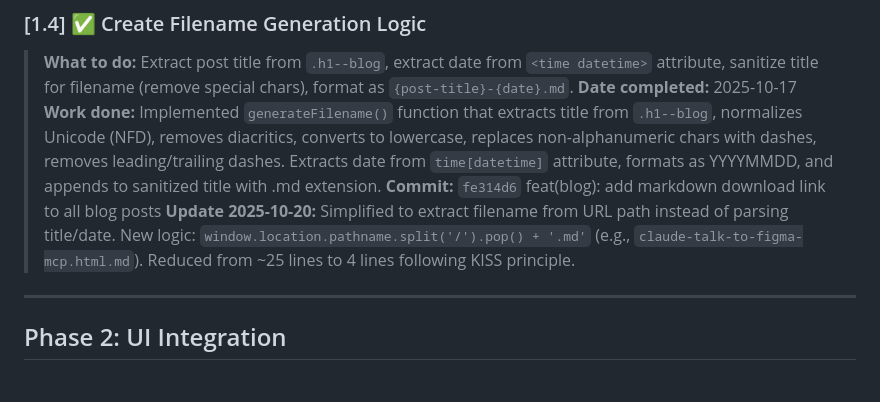
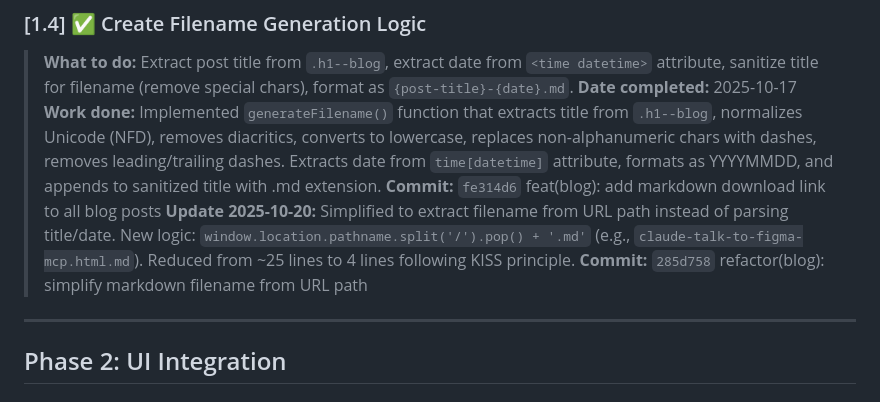
Before and after one commit to arinspunk/cv, a Markdown page: .cursor/memory/20251017-03-backlog-markdown-download.md, the part around the change. Drawn GitHub-style.

Commit message:
update backlog with commit hash

```diff
--- a/.cursor/memory/20251017-03-backlog-markdown-download.md
+++ b/.cursor/memory/20251017-03-backlog-markdown-download.md
@@ -43,6 +43,7 @@
 > **Work done:** Implemented `generateFilename()` function that extracts title from `.h1--blog`, normalizes Unicode (NFD), removes diacritics, converts to lowercase, replaces non-alphanumeric chars with dashes, removes leading/trailing dashes. Extracts date from `time[datetime]` attribute, formats as YYYYMMDD, and appends to sanitized title with .md extension.
 > **Commit:** `fe314d6` feat(blog): add markdown download link to all blog posts
 > **Update 2025-10-20:** Simplified to extract filename from URL path instead of parsing title/date. New logic: `window.location.pathname.split('/').pop() + '.md'` (e.g., `claude-talk-to-figma-mcp.html.md`). Reduced from ~25 lines to 4 lines following KISS principle.
+> **Commit:** `285d758` refactor(blog): simplify markdown filename from URL path
 
 ---
 
```
